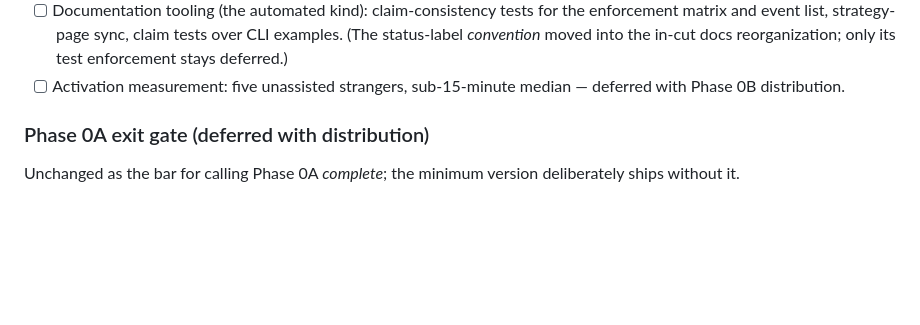
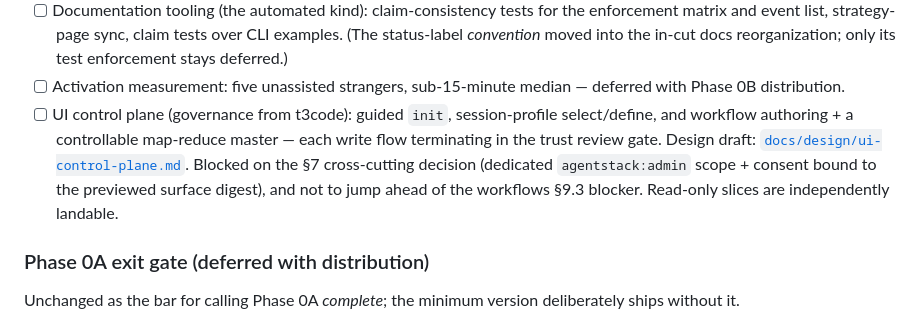
Before and after one commit to Tarekkharsa/agentstack, a Markdown page: TODO.md, the part around the change. GitHub-like rendering; blank space fills up the shorter version.

```diff
--- a/TODO.md
+++ b/TODO.md
@@ -285,6 +285,13 @@ picking one up again is a deliberate scope decision.
   reorganization; only its test enforcement stays deferred.)
 - [ ] Activation measurement: five unassisted strangers, sub-15-minute median
   — deferred with Phase 0B distribution.
+- [ ] UI control plane (governance from t3code): guided `init`, session-profile
+  select/define, and workflow authoring + a controllable map-reduce master —
+  each write flow terminating in the trust review gate. Design draft:
+  [`docs/design/ui-control-plane.md`](docs/design/ui-control-plane.md). Blocked
+  on the §7 cross-cutting decision (dedicated `agentstack:admin` scope +
+  consent bound to the previewed surface digest), and not to jump ahead of the
+  workflows §9.3 blocker. Read-only slices are independently landable.
 
 ### Phase 0A exit gate (deferred with distribution)
 
```
Also changed, not shown: docs/design/ui-control-plane.md (added, +320 -0 lines).
